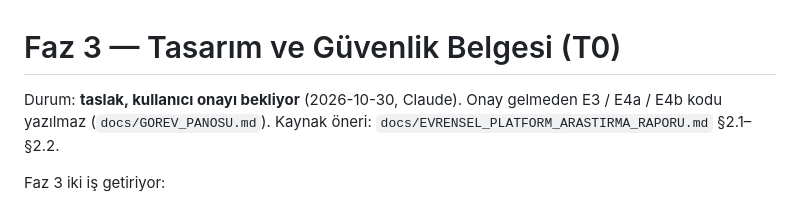
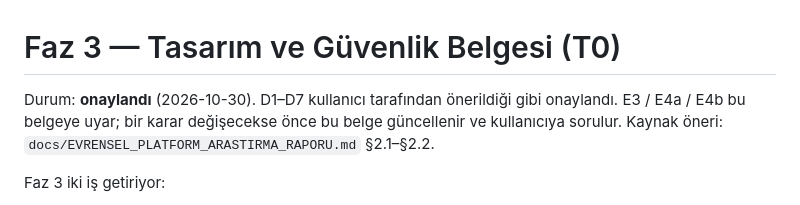
Before and after one commit to timuryurdakan/Pixel, a Markdown page: docs/FAZ3_TASARIM.md, the part around the change. GitHub-like rendering.

Commit message:
docs(faz3): T0 approved by the user (D1–D7)
Co-Authored-By: Claude Opus 5.5 <noreply@anthropic.com>

```diff
--- a/docs/FAZ3_TASARIM.md
+++ b/docs/FAZ3_TASARIM.md
@@ -1,7 +1,7 @@
 # Faz 3 — Tasarım ve Güvenlik Belgesi (T0)
 
-Durum: **taslak, kullanıcı onayı bekliyor** (2026-10-30, Claude). Onay gelmeden E3 / E4a / E4b kodu yazılmaz
-(`docs/GOREV_PANOSU.md`). Kaynak öneri: `docs/EVRENSEL_PLATFORM_ARASTIRMA_RAPORU.md` §2.1–§2.2.
+Durum: **onaylandı** (2026-10-30). D1–D7 kullanıcı tarafından önerildiği gibi onaylandı. E3 / E4a / E4b bu
+belgeye uyar; bir karar değişecekse önce bu belge güncellenir ve kullanıcıya sorulur. Kaynak öneri: `docs/EVRENSEL_PLATFORM_ARASTIRMA_RAPORU.md` §2.1–§2.2.
 
 Faz 3 iki iş getiriyor:
 
```
Also changed, not shown: docs/GOREV_PANOSU.md (+1 -1 lines).
